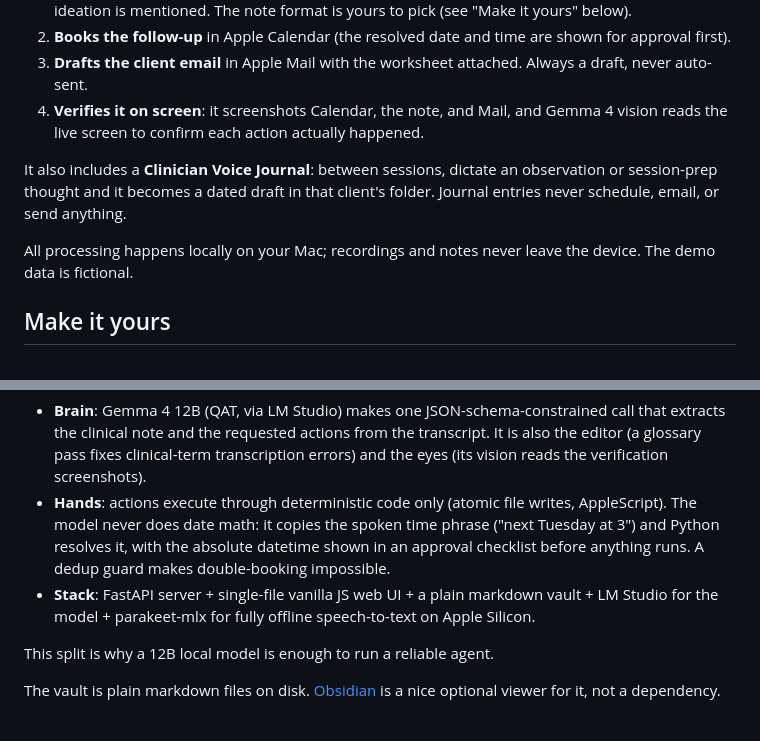
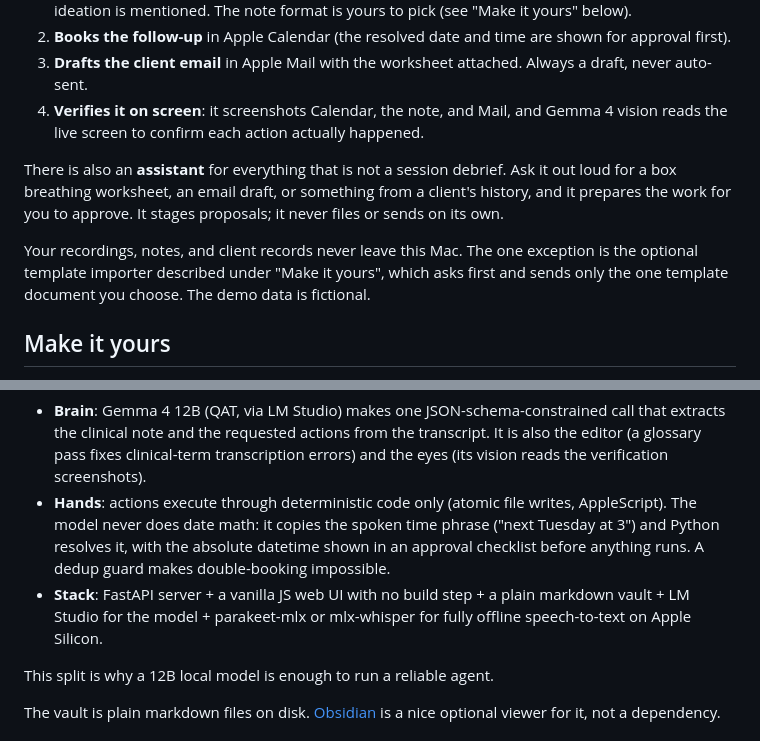
Before and after one commit to fomoPhil/case-notes, a Markdown page: README.md, 2 parts joined by grey strips. Rendered like a GitHub page.

Commit message:
README: drop a feature that no longer exists, qualify the privacy claim it contradicted

```diff
--- a/README.md
+++ b/README.md
@@ -23,9 +23,9 @@ After every session, a solo therapist loses 15 to 30 minutes to admin. Debrief t
 3. **Drafts the client email** in Apple Mail with the worksheet attached. Always a draft, never auto-sent.
 4. **Verifies it on screen**: it screenshots Calendar, the note, and Mail, and Gemma 4 vision reads the live screen to confirm each action actually happened.
 
-It also includes a **Clinician Voice Journal**: between sessions, dictate an observation or session-prep thought and it becomes a dated draft in that client's folder. Journal entries never schedule, email, or send anything.
+There is also an **assistant** for everything that is not a session debrief. Ask it out loud for a box breathing worksheet, an email draft, or something from a client's history, and it prepares the work for you to approve. It stages proposals; it never files or sends on its own.
 
-All processing happens locally on your Mac; recordings and notes never leave the device. The demo data is fictional.
+Your recordings, notes, and client records never leave this Mac. The one exception is the optional template importer described under "Make it yours", which asks first and sends only the one template document you choose. The demo data is fictional.
 
 ## Make it yours
 
@@ -44,7 +44,7 @@ The architecture principle is **deterministic hands, model brain, model eyes.**
 
 - **Brain**: Gemma 4 12B (QAT, via LM Studio) makes one JSON-schema-constrained call that extracts the clinical note and the requested actions from the transcript. It is also the editor (a glossary pass fixes clinical-term transcription errors) and the eyes (its vision reads the verification screenshots).
 - **Hands**: actions execute through deterministic code only (atomic file writes, AppleScript). The model never does date math: it copies the spoken time phrase ("next Tuesday at 3") and Python resolves it, with the absolute datetime shown in an approval checklist before anything runs. A dedup guard makes double-booking impossible.
-- **Stack**: FastAPI server + single-file vanilla JS web UI + a plain markdown vault + LM Studio for the model + parakeet-mlx for fully offline speech-to-text on Apple Silicon.
+- **Stack**: FastAPI server + a vanilla JS web UI with no build step + a plain markdown vault + LM Studio for the model + parakeet-mlx or mlx-whisper for fully offline speech-to-text on Apple Silicon.
 
 This split is why a 12B local model is enough to run a reliable agent.
 
```
